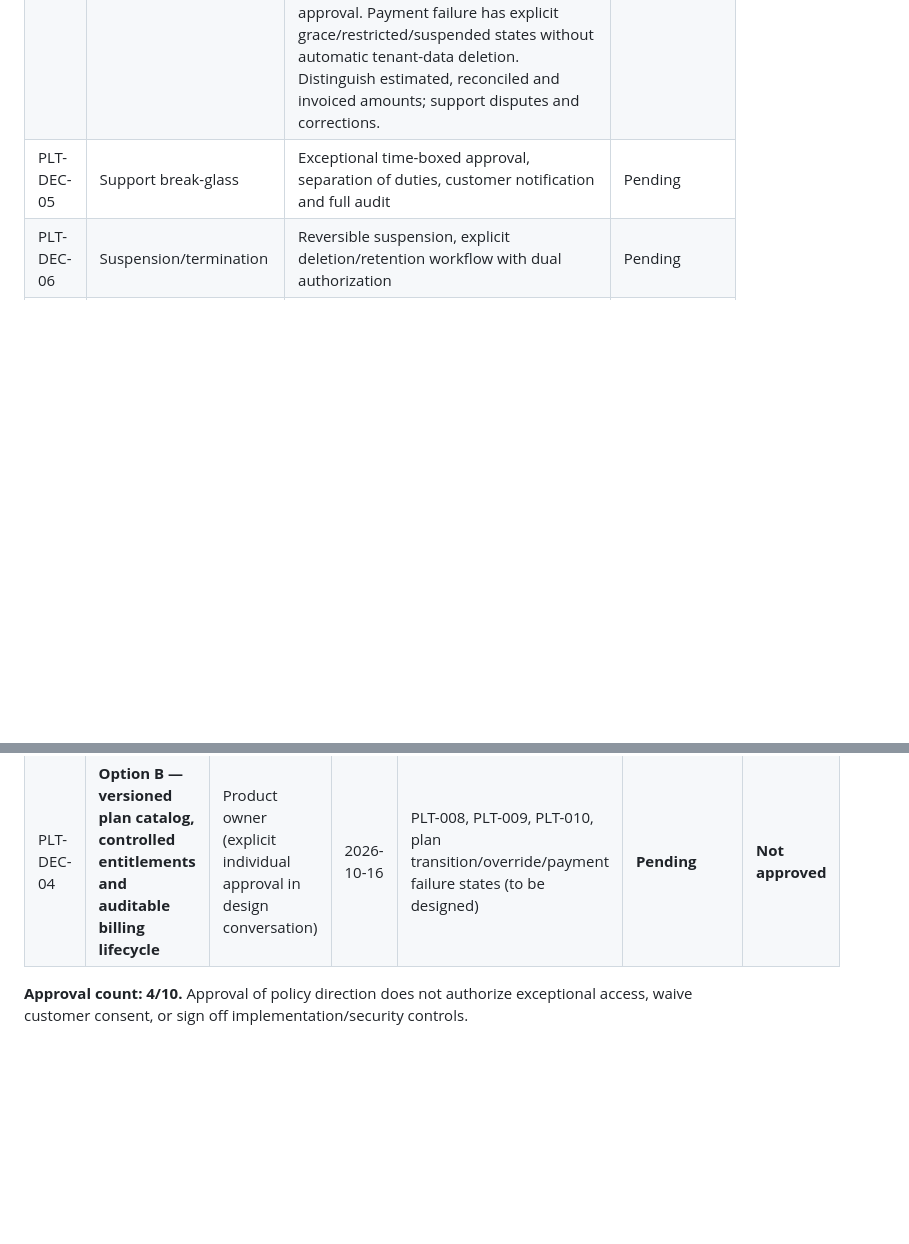
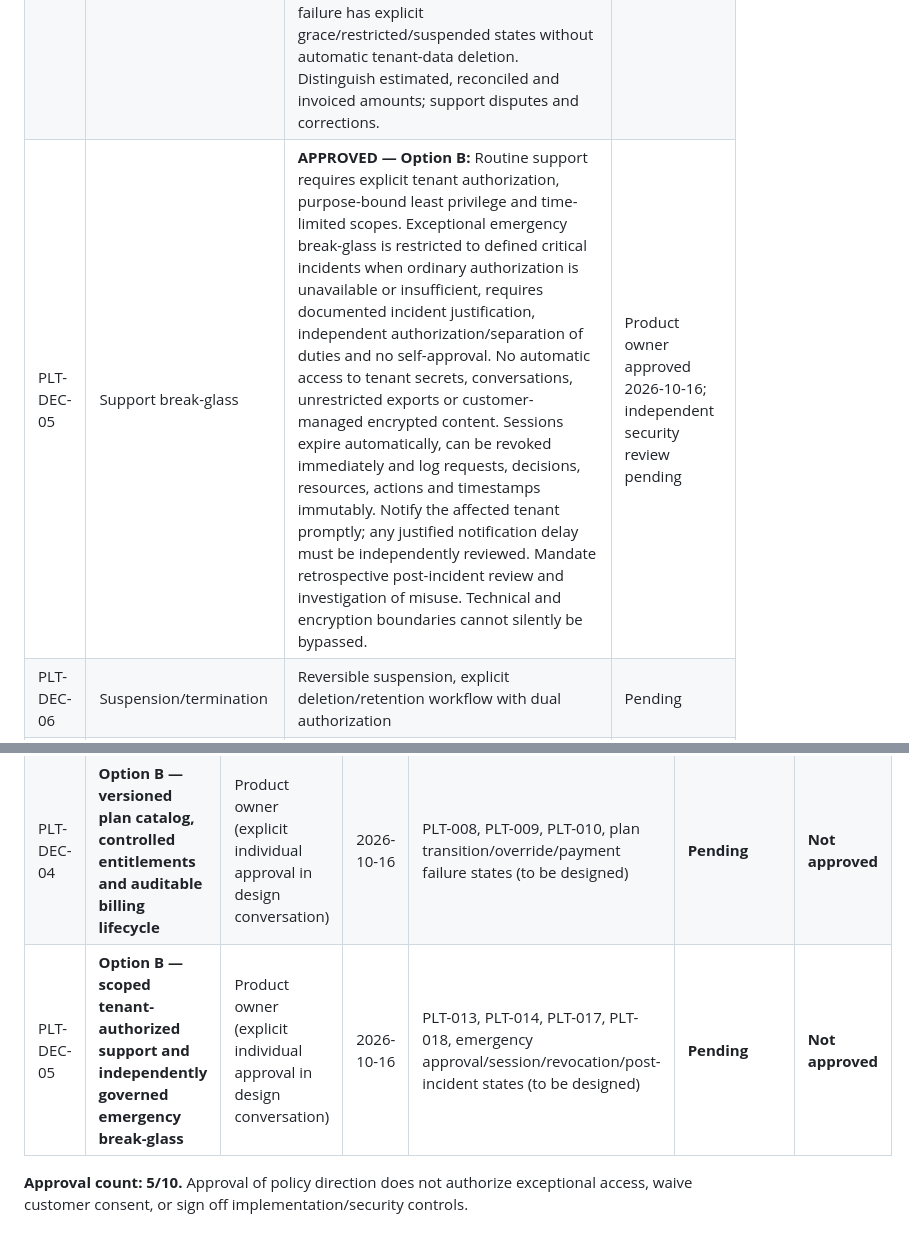
Before and after one commit to Agents-Foundry/prototypes, a Markdown page: platform-owner/sprint-02/POLICY-QUESTIONS.md, 2 parts joined by grey strips. GitHub-like rendering; blank space fills up the shorter version.

Commit message:
design(policy): record PLT-DEC-05 Option B emergency support governance approval

```diff
--- a/platform-owner/sprint-02/POLICY-QUESTIONS.md
+++ b/platform-owner/sprint-02/POLICY-QUESTIONS.md
@@ -8,7 +8,7 @@
 | PLT-DEC-02 | Tenant creation authority | **APPROVED — Option B:** Tenant creation restricted to authorized platform staff; validation of uniqueness, domain ownership where applicable, region, plan, quotas, and security defaults. Standard requests follow risk-based policy; high-risk, costly, or privileged provisioning requires four-eyes approval without self-approval. Lifecycle: Draft → Review → Pending Approval (if required) → Provisioning → Ready for Admin Setup/Active only after authoritative success. Provisioning must be idempotent, audited, safely retryable/rollback-capable; failed or partial operations do not claim activation. Initial admin account issued only after identity/provisioning checks. Trial/sandbox tenants retain isolation and resource limits. | Product owner approved 2026-10-16; independent security review pending |
 | PLT-DEC-03 | Region and residency | **APPROVED — Option B:** Tenant selects an actually supported deployment region during provisioning. Residency scope explicitly covers databases, files, conversations, logs, backups, runtime workspaces, telemetry and recovery copies; storage location alone does not guarantee processing residency. Model providers/routing and connectors must comply with tenant regional transfer controls. No silent relocation. Region changes require an authorized migration request, impact assessment, appropriate customer approval, validation, backup/rollback/recovery planning, audit trail and authoritative completion verification; unsupported capabilities must be disclosed. | Product owner approved 2026-10-16; independent security review pending |
 | PLT-DEC-04 | Plans and billing | **APPROVED — Option B:** Central versioned subscription catalog with policy-controlled per-tenant feature entitlements and quotas; separately attribute subscriptions, metered AI usage, organization-paid provider charges and permitted employee BYOK. Trials, upgrades, downgrades, renewals and cancellations have explicit effective dates and impact previews, without silent disruption of active AI employees. Warn at soft quotas and enforce hard quotas safely for in-flight work. Discounts, credits, exceptional entitlements and limit increases require authorized audited approval. Payment failure has explicit grace/restricted/suspended states without automatic tenant-data deletion. Distinguish estimated, reconciled and invoiced amounts; support disputes and corrections. | Product owner approved 2026-10-16; independent security review pending |
-| PLT-DEC-05 | Support break-glass | Exceptional time-boxed approval, separation of duties, customer notification and full audit | Pending |
+| PLT-DEC-05 | Support break-glass | **APPROVED — Option B:** Routine support requires explicit tenant authorization, purpose-bound least privilege and time-limited scopes. Exceptional emergency break-glass is restricted to defined critical incidents when ordinary authorization is unavailable or insufficient, requires documented incident justification, independent authorization/separation of duties and no self-approval. No automatic access to tenant secrets, conversations, unrestricted exports or customer-managed encrypted content. Sessions expire automatically, can be revoked immediately and log requests, decisions, resources, actions and timestamps immutably. Notify the affected tenant promptly; any justified notification delay must be independently reviewed. Mandate retrospective post-incident review and investigation of misuse. Technical and encryption boundaries cannot silently be bypassed. | Product owner approved 2026-10-16; independent security review pending |
 | PLT-DEC-06 | Suspension/termination | Reversible suspension, explicit deletion/retention workflow with dual authorization | Pending |
 | PLT-DEC-07 | Blueprint catalog distribution | Versioned signed catalog, gated org rollout, rollback and tenant policy controls | Pending |
 | PLT-DEC-08 | Global policy templates | Versioned platform defaults; stronger tenant policies prevail; no silent weakening | Pending |
@@ -25,5 +25,6 @@ Decision record format: option, approved wording, authorizing role, date, review
 | PLT-DEC-02 | **Option B — role-controlled risk-based tenant provisioning and four-eyes approval for high-risk requests** | Product owner (explicit individual approval in design conversation) | 2026-10-16 | PLT-005, PLT-006, PLT-007, PLT-022 | **Pending** | **Not approved** |
 | PLT-DEC-03 | **Option B — tenant-selected region with explicit residency scope and authorized, validated migration** | Product owner (explicit individual approval in design conversation) | 2026-10-16 | PLT-004, PLT-005, PLT-006, migration and recovery states (to be designed) | **Pending** | **Not approved** |
 | PLT-DEC-04 | **Option B — versioned plan catalog, controlled entitlements and auditable billing lifecycle** | Product owner (explicit individual approval in design conversation) | 2026-10-16 | PLT-008, PLT-009, PLT-010, plan transition/override/payment failure states (to be designed) | **Pending** | **Not approved** |
+| PLT-DEC-05 | **Option B — scoped tenant-authorized support and independently governed emergency break-glass** | Product owner (explicit individual approval in design conversation) | 2026-10-16 | PLT-013, PLT-014, PLT-017, PLT-018, emergency approval/session/revocation/post-incident states (to be designed) | **Pending** | **Not approved** |
 
-**Approval count: 4/10.** Approval of policy direction does not authorize exceptional access, waive customer consent, or sign off implementation/security controls.
+**Approval count: 5/10.** Approval of policy direction does not authorize exceptional access, waive customer consent, or sign off implementation/security controls.
```
